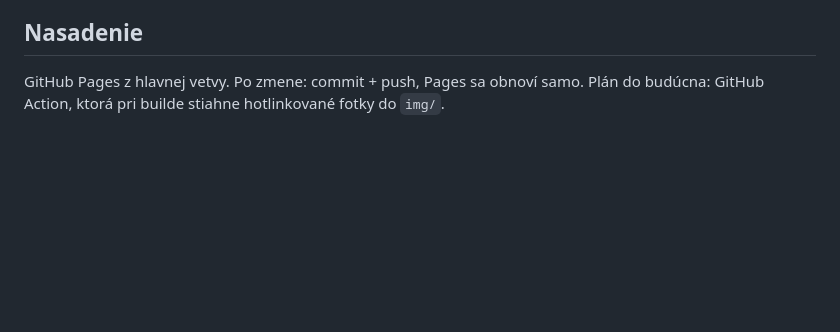
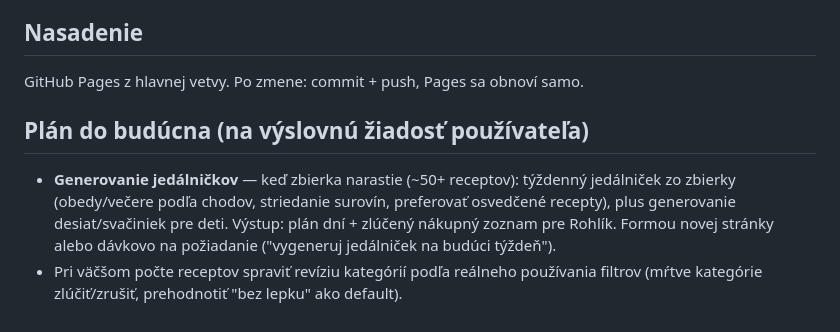
Before and after one commit to marty37/cookbook, a Markdown page: AGENTS.md, the part around the change. Drawn GitHub-style; blank space fills up the shorter version.

```diff
--- a/AGENTS.md
+++ b/AGENTS.md
@@ -109,4 +109,13 @@ fotka alebo text. Postup:
 ## Nasadenie
 
 GitHub Pages z hlavnej vetvy. Po zmene: commit + push, Pages sa obnoví samo.
-Plán do budúcna: GitHub Action, ktorá pri builde stiahne hotlinkované fotky do `img/`.
+
+## Plán do budúcna (na výslovnú žiadosť používateľa)
+
+- **Generovanie jedálničkov** — keď zbierka narastie (~50+ receptov): týždenný
+  jedálniček zo zbierky (obedy/večere podľa chodov, striedanie surovín, preferovať
+  osvedčené recepty), plus generovanie desiat/svačiniek pre deti. Výstup: plán
+  dní + zlúčený nákupný zoznam pre Rohlík. Formou novej stránky alebo dávkovo
+  na požiadanie ("vygeneruj jedálniček na budúci týždeň").
+- Pri väčšom počte receptov spraviť revíziu kategórií podľa reálneho používania
+  filtrov (mŕtve kategórie zlúčiť/zrušiť, prehodnotiť "bez lepku" ako default).
```
